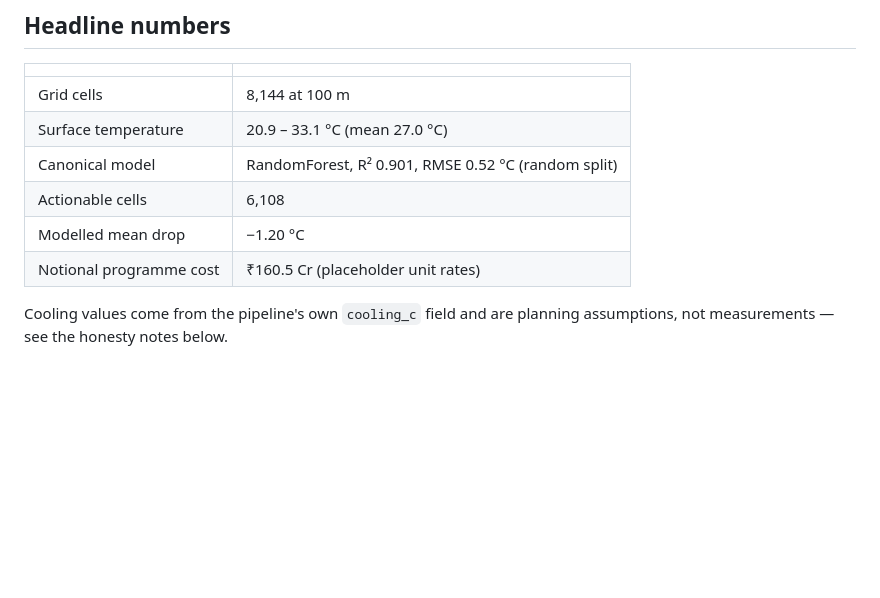
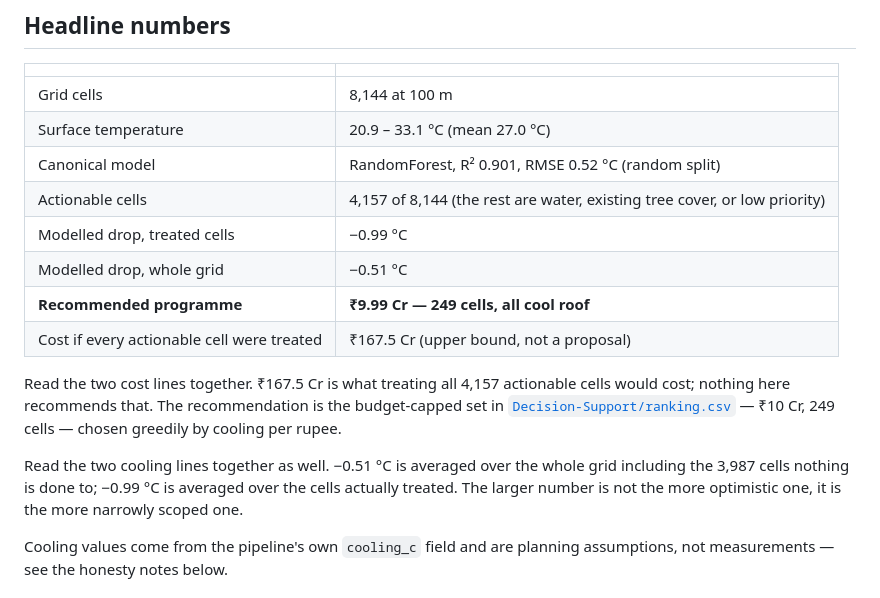
Before and after one commit to ankamteja/urban-heat-island-mitigation-simulation, a Markdown page: README.md, the part around the change. Drawn GitHub-style; blank space fills up the shorter version.

```diff
--- a/README.md
+++ b/README.md
@@ -52,9 +52,21 @@ Full detail, including every column of every file crossing a module boundary, is
 | Grid cells | 8,144 at 100 m |
 | Surface temperature | 20.9 – 33.1 °C (mean 27.0 °C) |
 | Canonical model | RandomForest, R² 0.901, RMSE 0.52 °C (random split) |
-| Actionable cells | 6,108 |
-| Modelled mean drop | −1.20 °C |
-| Notional programme cost | ₹160.5 Cr (placeholder unit rates) |
+| Actionable cells | 4,157 of 8,144 (the rest are water, existing tree cover, or low priority) |
+| Modelled drop, treated cells | −0.99 °C |
+| Modelled drop, whole grid | −0.51 °C |
+| **Recommended programme** | **₹9.99 Cr — 249 cells, all cool roof** |
+| Cost if every actionable cell were treated | ₹167.5 Cr (upper bound, not a proposal) |
+
+Read the two cost lines together. ₹167.5 Cr is what treating all 4,157
+actionable cells would cost; nothing here recommends that. The recommendation
+is the budget-capped set in [`Decision-Support/ranking.csv`](Decision-Support/ranking.csv)
+— ₹10 Cr, 249 cells — chosen greedily by cooling per rupee.
+
+Read the two cooling lines together as well. −0.51 °C is averaged over the
+whole grid including the 3,987 cells nothing is done to; −0.99 °C is averaged
+over the cells actually treated. The larger number is not the more optimistic
+one, it is the more narrowly scoped one.
 
 Cooling values come from the pipeline's own `cooling_c` field and are planning
 assumptions, not measurements — see the honesty notes below.
```
Also changed, not shown: docs/08-limitations.md (+63 -16 lines).
